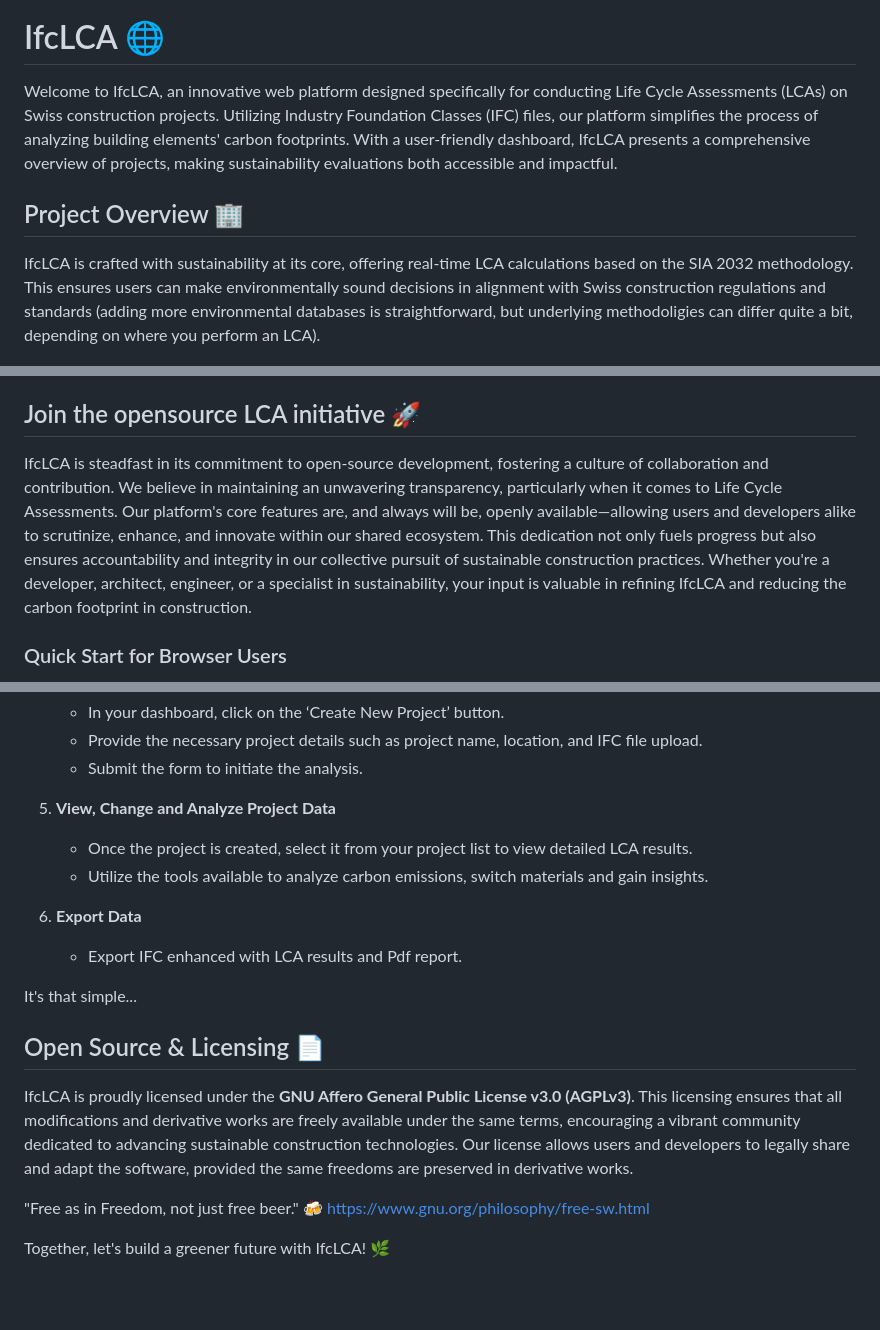
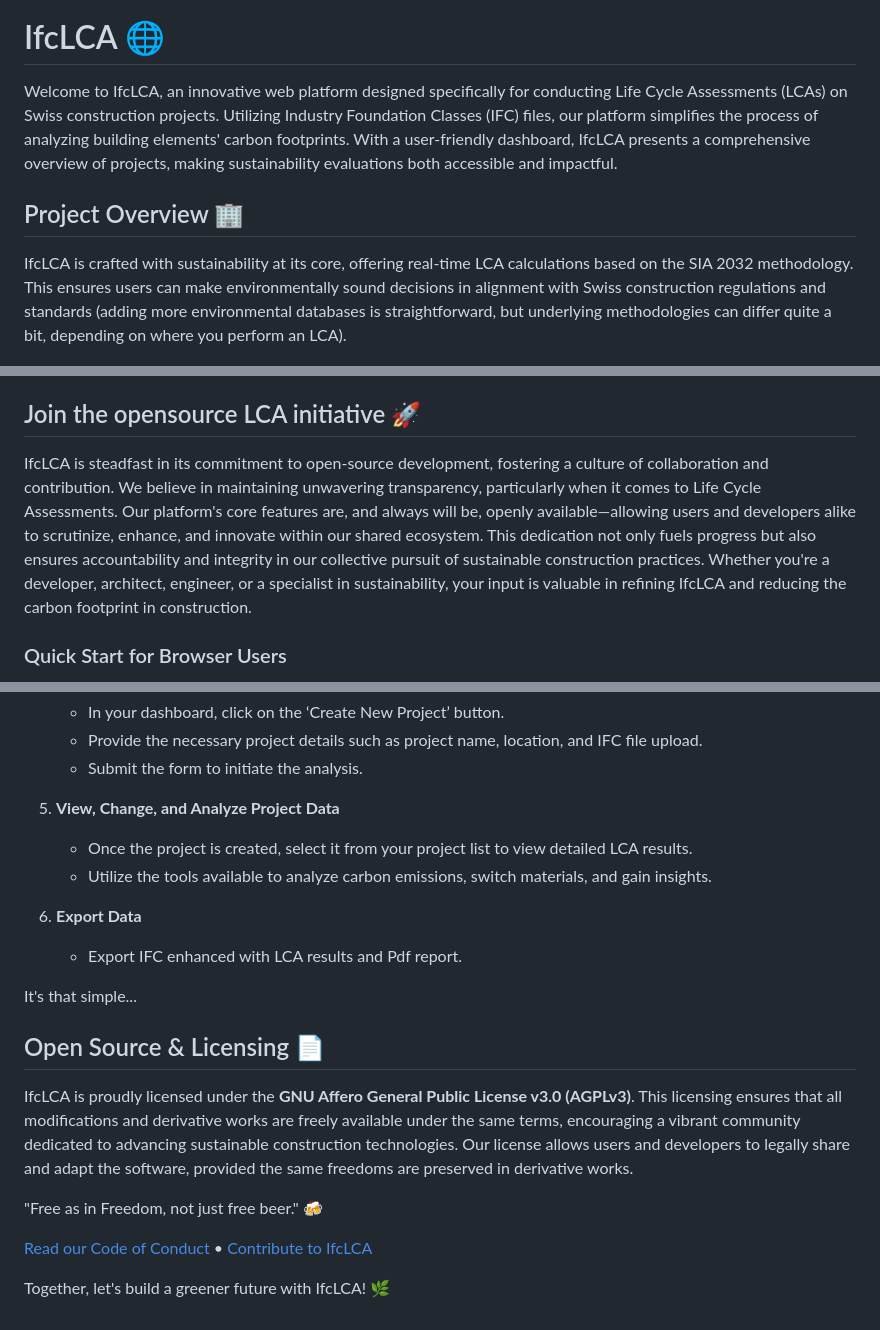
Before and after one commit to IfcLCA/IfcLCA, a Markdown page: README.md, 3 parts joined by grey strips. Rendered like a GitHub page; blank space fills up the shorter version.

```diff
--- a/README.md
+++ b/README.md
@@ -1,11 +1,12 @@
 ![Logo](/public/logo.png)
 
 # IfcLCA 🌐
+
 Welcome to IfcLCA, an innovative web platform designed specifically for conducting Life Cycle Assessments (LCAs) on Swiss construction projects. Utilizing Industry Foundation Classes (IFC) files, our platform simplifies the process of analyzing building elements' carbon footprints. With a user-friendly dashboard, IfcLCA presents a comprehensive overview of projects, making sustainability evaluations both accessible and impactful.
 
 ## Project Overview 🏢
 
-IfcLCA is crafted with sustainability at its core, offering real-time LCA calculations based on the SIA 2032 methodology. This ensures users can make environmentally sound decisions in alignment with Swiss construction regulations and standards (adding more environmental databases is straightforward, but underlying methodoligies can differ quite a bit, depending on where you perform an LCA).
+IfcLCA is crafted with sustainability at its core, offering real-time LCA calculations based on the SIA 2032 methodology. This ensures users can make environmentally sound decisions in alignment with Swiss construction regulations and standards (adding more environmental databases is straightforward, but underlying methodologies can differ quite a bit, depending on where you perform an LCA).
 
 ![Process Diagram](/public/process.png)
 
@@ -20,9 +21,11 @@ IfcLCA is crafted with sustainability at its core, offering real-time LCA calcul
 - **Reporting:** Effortlessly export essential data and gain insights.
 
 ## Join the opensource LCA initiative 🚀
-IfcLCA is steadfast in its commitment to open-source development, fostering a culture of collaboration and contribution. We believe in maintaining an unwavering transparency, particularly when it comes to Life Cycle Assessments.
-Our platform's core features are, and always will be, openly available—allowing users and developers alike to scrutinize, enhance, and innovate within our shared ecosystem. This dedication not only fuels progress but also ensures accountability and integrity in our collective pursuit of sustainable construction practices.
- Whether you're a developer, architect, engineer, or a specialist in sustainability, your input is valuable in refining IfcLCA and reducing the carbon footprint in construction.
+
+IfcLCA is steadfast in its commitment to open-source development, fostering a culture of collaboration and contribution. We believe in maintaining unwavering transparency, particularly when it comes to Life Cycle Assessments.
+Our platform's core features are, and always will be, openly available—allowing users and developers alike to scrutinize, enhance, and innovate within our shared ecosystem.
+This dedication not only fuels progress but also ensures accountability and integrity in our collective pursuit of sustainable construction practices.
+Whether you're a developer, architect, engineer, or a specialist in sustainability, your input is valuable in refining IfcLCA and reducing the carbon footprint in construction.
 
 ### Quick Start for Browser Users
 
@@ -46,9 +49,9 @@ Getting started with IfcLCA on your web browser is straightforward. Follow these
    - Provide the necessary project details such as project name, location, and IFC file upload.
    - Submit the form to initiate the analysis.
 
-5. **View, Change and Analyze Project Data**
+5. **View, Change, and Analyze Project Data**
    - Once the project is created, select it from your project list to view detailed LCA results.
-   - Utilize the tools available to analyze carbon emissions, switch materials and gain insights.
+   - Utilize the tools available to analyze carbon emissions, switch materials, and gain insights.
 
 6. **Export Data**
    - Export IFC enhanced with LCA results and Pdf report.
@@ -57,9 +60,11 @@ It's that simple...
 
 ## Open Source & Licensing 📄
 
-IfcLCA is proudly licensed under the **GNU Affero General Public License v3.0 (AGPLv3)**. This licensing ensures that all modifications and derivative works are freely available under the same terms, encouraging a vibrant community dedicated to advancing sustainable construction technologies. Our license allows users and developers to legally share and adapt the software, provided the same freedoms are preserved in derivative works.
+IfcLCA is proudly licensed under the **GNU Affero General Public License v3.0 (AGPLv3)**. This licensing ensures that all modifications and derivative works are freely available under the same terms, encouraging a vibrant community dedicated to advancing sustainable construction technologies.
+Our license allows users and developers to legally share and adapt the software, provided the same freedoms are preserved in derivative works.
 
 "Free as in Freedom, not just free beer." 🍻
-[https://www.gnu.org/philosophy/free-sw.html](https://www.gnu.org/philosophy/free-sw.html)
+
+[Read our Code of Conduct](CODE_OF_CONDUCT.md) • [Contribute to IfcLCA](CONTRIBUTING.md)
 
 Together, let's build a greener future with IfcLCA! 🌿
```
